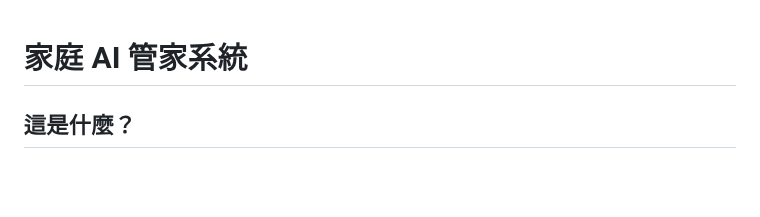
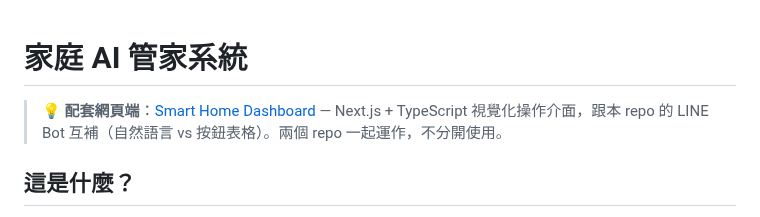
Before and after one commit to CZLin-TW/home-butler, a Markdown page: Readme.md, the part around the change. Rendered like a GitHub page; blank space fills up the shorter version.

Commit message:
docs: 開頭加 Dashboard repo callout (#20)
新讀者打開 home-butler repo 沒有立即看到「這個 repo 有配套網頁端」
的訊息，要翻內文才會發現提到 Dashboard。在 H1 下方加一個 callout
blockquote 連向 https://github.com/CZLin-TW/Dashboard，讓相關性
一眼看到。

對等於 Dashboard/README.md 開頭第一行的 link 回 home-butler。

Co-authored-by: Claude <noreply@anthropic.com>

```diff
--- a/Readme.md
+++ b/Readme.md
@@ -1,4 +1,6 @@
 # 家庭 AI 管家系統
+
+> 💡 **配套網頁端**：[Smart Home Dashboard](https://github.com/CZLin-TW/Dashboard) — Next.js + TypeScript 視覺化操作介面，跟本 repo 的 LINE Bot 互補（自然語言 vs 按鈕表格）。兩個 repo 一起運作，不分開使用。
 
 ## 這是什麼？
 
```
